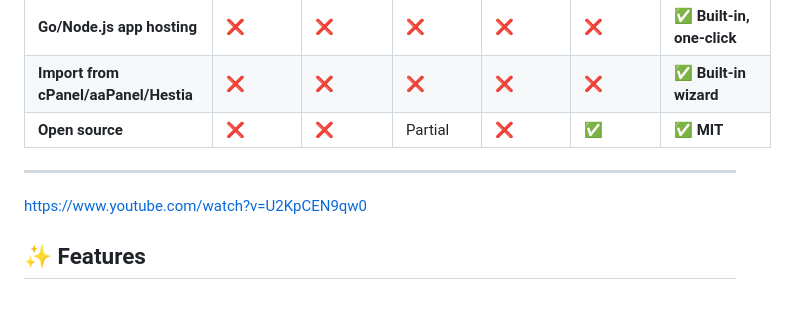
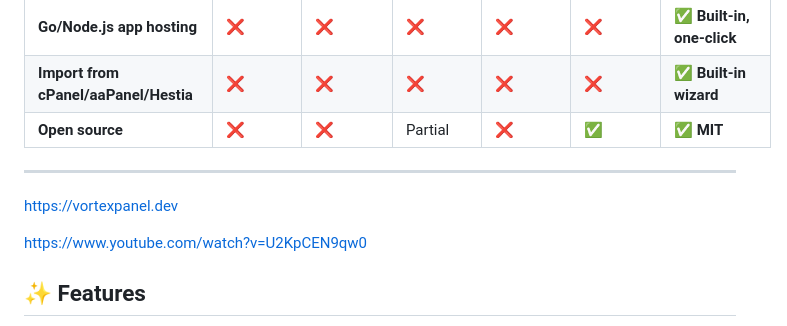
Before and after one commit to BrowserlessAPI/VortexPanel, a Markdown page: README.md, the part around the change. GitHub-like rendering; blank space fills up the shorter version.

```diff
--- a/README.md
+++ b/README.md
@@ -51,6 +51,8 @@ Built with Python/Flask + Alpine.js. No Node.js build step. No bloat. 2-minute i
 | **Open source** | ❌ | ❌ | Partial | ❌ | ✅ | **✅ MIT** |
 
 ---
+https://vortexpanel.dev
+
 https://www.youtube.com/watch?v=U2KpCEN9qw0
 
 ## ✨ Features
```
